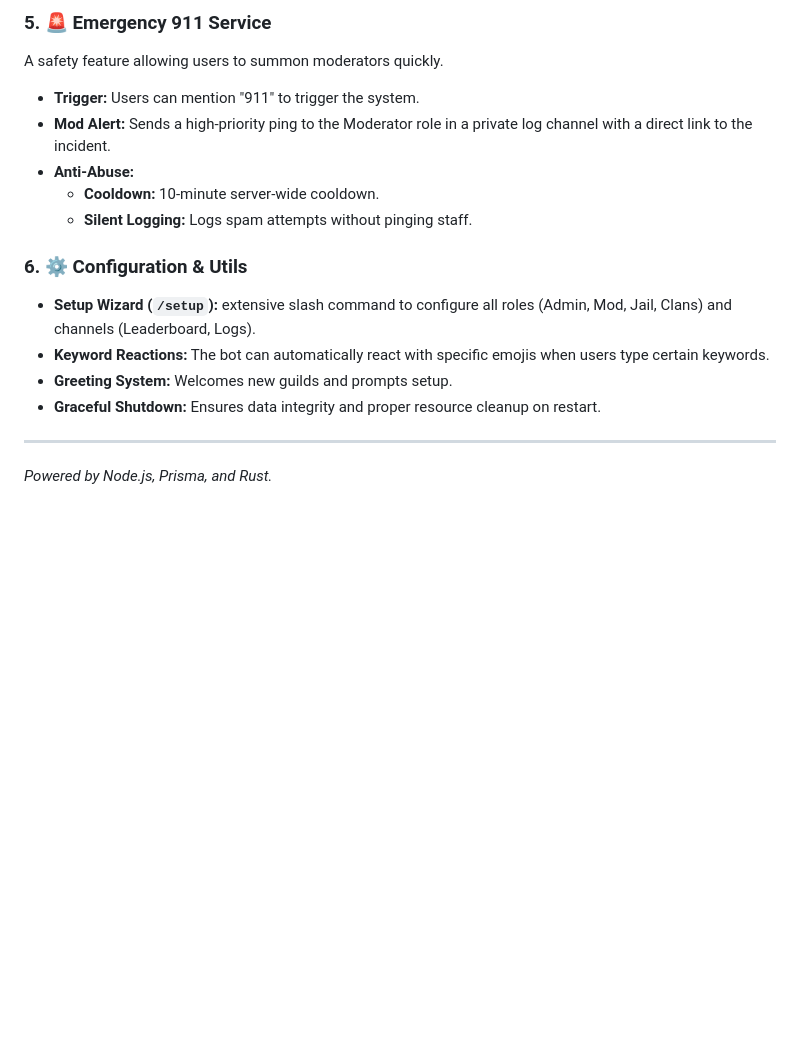
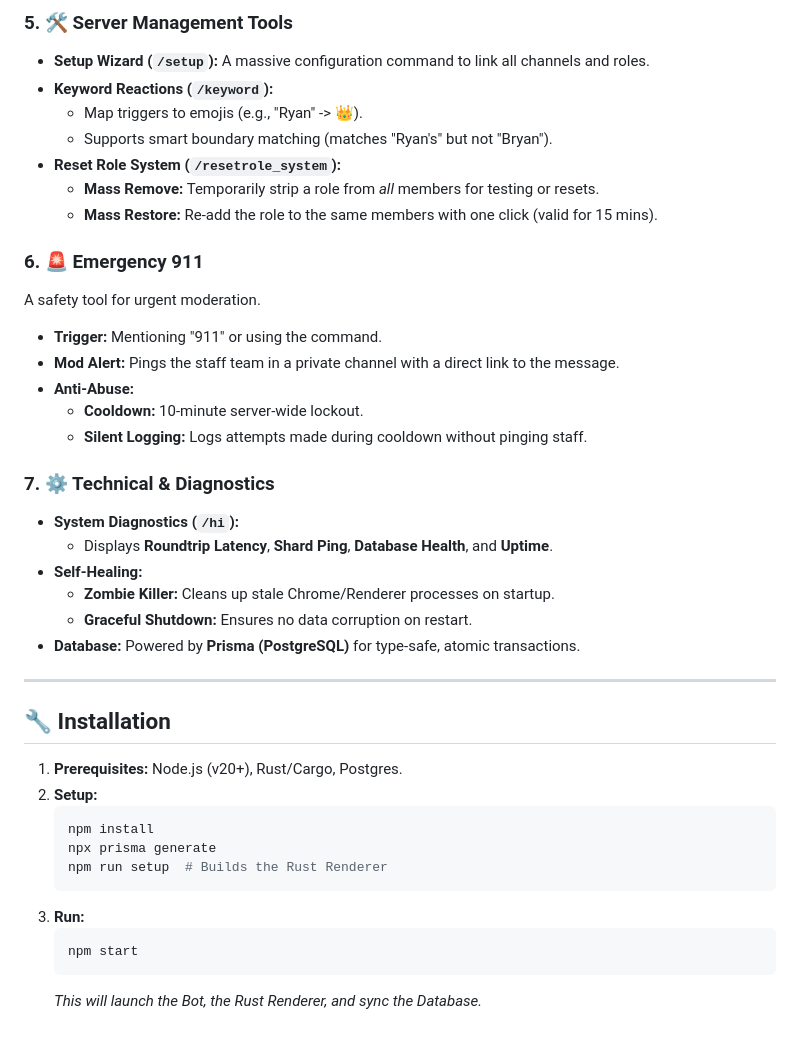
Before and after one commit to whotfknows7/Ryan, a Markdown page: README.md, the part around one of its changes. GitHub-like rendering; blank space fills up the shorter version.

````diff
--- a/README.md
+++ b/README.md
@@ -52,17 +71,43 @@ A unique, gamified moderation system that replaces standard bans with a "Torture
 
-### 5. 🚨 Emergency 911 Service
-A safety feature allowing users to summon moderators quickly.
-*   **Trigger:** Users can mention "911" to trigger the system.
-*   **Mod Alert:** Sends a high-priority ping to the Moderator role in a private log channel with a direct link to the incident.
+### 5. 🛠️ Server Management Tools
+*   **Setup Wizard (`/setup`):** A massive configuration command to link all channels and roles.
+*   **Keyword Reactions (`/keyword`):**
+    *   Map triggers to emojis (e.g., "Ryan" -> 👑).
+    *   Supports smart boundary matching (matches "Ryan's" but not "Bryan").
+*   **Reset Role System (`/resetrole_system`):**
+    *   **Mass Remove:** Temporarily strip a role from *all* members for testing or resets.
+    *   **Mass Restore:** Re-add the role to the same members with one click (valid for 15 mins).
+
+### 6. 🚨 Emergency 911
+A safety tool for urgent moderation.
+
+*   **Trigger:** Mentioning "911" or using the command.
+*   **Mod Alert:** Pings the staff team in a private channel with a direct link to the message.
 *   **Anti-Abuse:**
-    *   **Cooldown:** 10-minute server-wide cooldown.
-    *   **Silent Logging:** Logs spam attempts without pinging staff.
+    *   **Cooldown:** 10-minute server-wide lockout.
+    *   **Silent Logging:** Logs attempts made during cooldown without pinging staff.
 
-### 6. ⚙️ Configuration & Utils
-*   **Setup Wizard (`/setup`):** extensive slash command to configure all roles (Admin, Mod, Jail, Clans) and channels (Leaderboard, Logs).
-*   **Keyword Reactions:** The bot can automatically react with specific emojis when users type certain keywords.
-*   **Greeting System:** Welcomes new guilds and prompts setup.
-*   **Graceful Shutdown:** Ensures data integrity and proper resource cleanup on restart.
+### 7. ⚙️ Technical & Diagnostics
+*   **System Diagnostics (`/hi`):**
+    *   Displays **Roundtrip Latency**, **Shard Ping**, **Database Health**, and **Uptime**.
+*   **Self-Healing:**
+    *   **Zombie Killer:** Cleans up stale Chrome/Renderer processes on startup.
+    *   **Graceful Shutdown:** Ensures no data corruption on restart.
+*   **Database:** Powered by **Prisma (PostgreSQL)** for type-safe, atomic transactions.
 
 ---
-*Powered by Node.js, Prisma, and Rust.*
+
+## 🔧 Installation
+
+1.  **Prerequisites:** Node.js (v20+), Rust/Cargo, Postgres.
+2.  **Setup:**
+    ```bash
+    npm install
+    npx prisma generate
+    npm run setup  # Builds the Rust Renderer
+    ```
+3.  **Run:**
+    ```bash
+    npm start
+    ```
+    *This will launch the Bot, the Rust Renderer, and sync the Database.*
````
Also changed, not shown: other parts of README.md (+57 -38 lines).
